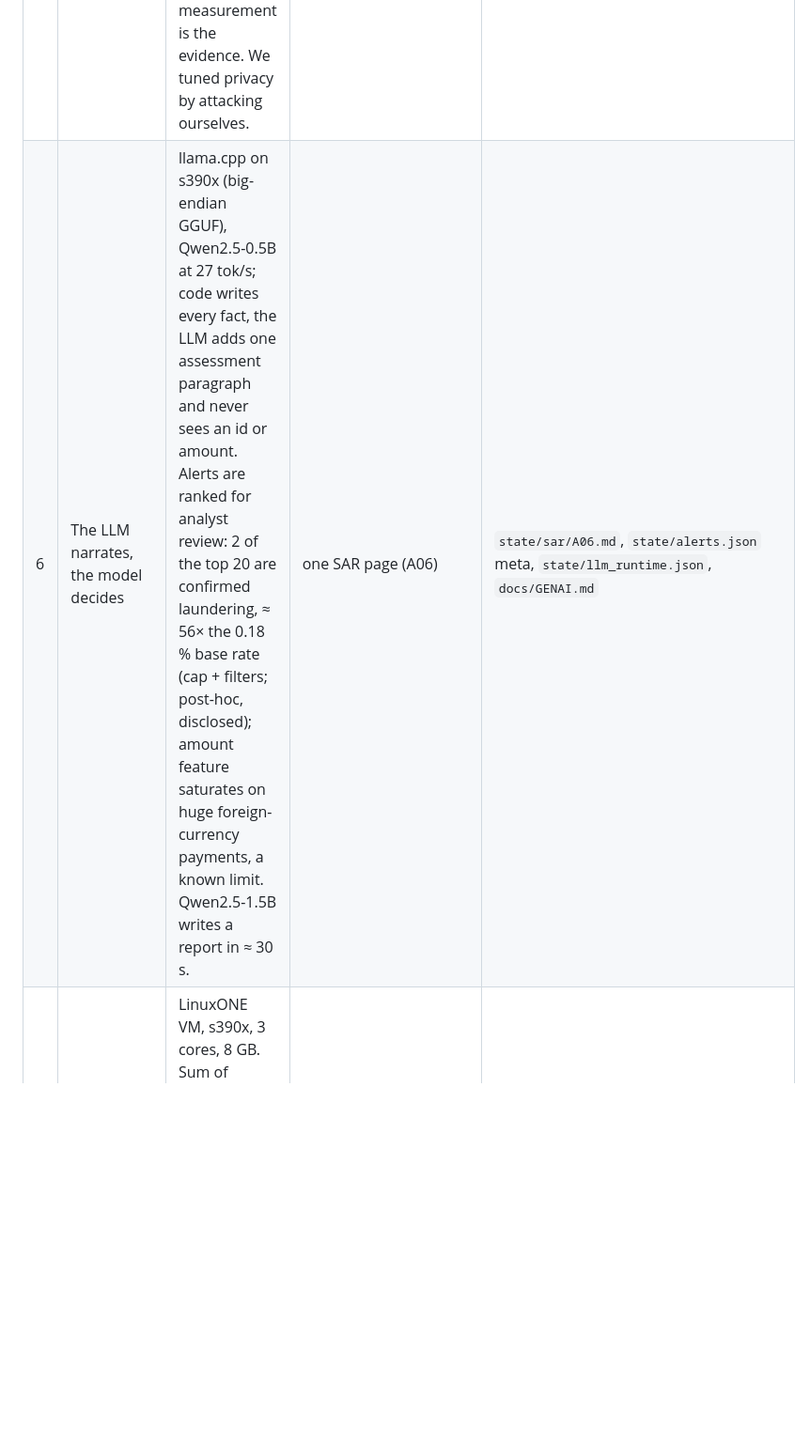
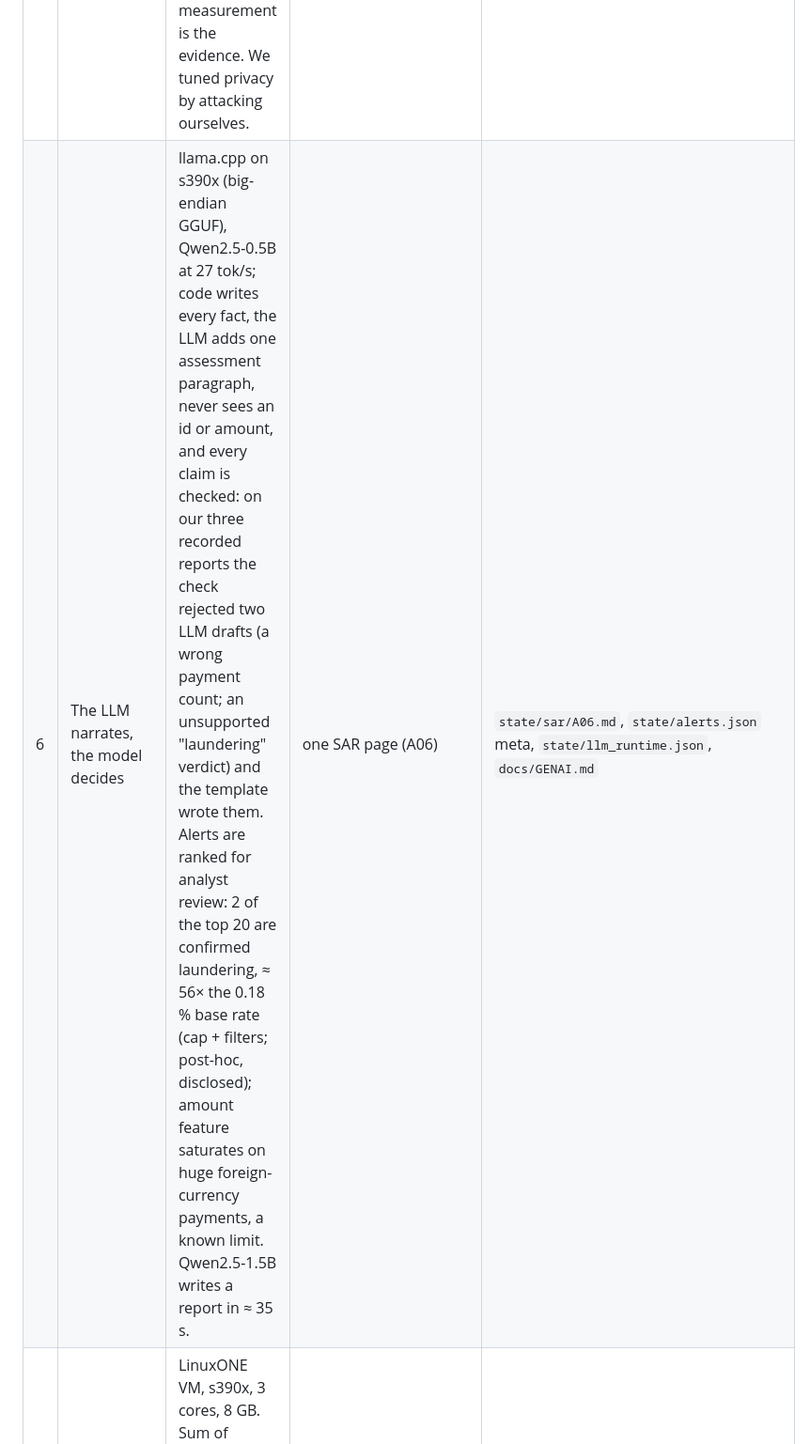
Before and after one commit to pedduvedcharan/dataholics-federated-aml, a Markdown page: submission/SLIDES.md, the part around the change. Shown at 94% size. Drawn GitHub-style; blank space fills up the shorter version.

Commit message:
Scene 6 narration (GENAI) and slide 6 guardrail result: claim check rejected 2 of 3 LLM drafts
Co-Authored-By: Claude Opus 5.5 <noreply@anthropic.com>

```diff
--- a/submission/SLIDES.md
+++ b/submission/SLIDES.md
@@ -10,7 +10,7 @@ Owner: P1. Numbers re-checked against `docs/RESULTS_TABLE.md` (generated) before
 | 3 | It works: federated ≈ best bank, better than pooling | Pooled test over banks 2–4. Best single bank AUC 0.986 (AP 0.405 with trees). Centralized pooling 0.983 / 0.088. Federated (DP off) **0.992 / 0.248**; the screen sidelined honest bank 1 in 3 of 10 rounds. With DP (σ 0.5, all banks accepted) 0.982 / 0.065: the measured price, 0.010 AUC and 0.183 AP, at ε ≈ 46. Bank 1 ≈ 0.5 for every model: its laundering is invisible to per-row features. | bar chart AUC + AP, 4 bars; footnote on bank 1 | `state/baselines.json`, `state/status_dpoff.json`, `state/status_dpon.json`, `docs/RESULTS_TABLE.md` |
 | 4 | A rogue bank poisons the model; the coordinator throws it out | Bank 5 scales its update ×−20 and claims 10× the rows. Layer 1+2, clipping and the sample cap: AUC only 0.992 → **0.953**, but precision **0.250 → 0.071**. Layer 3, the median screen: **0.992 / 0.250**, bank 5 excluded 10/10, no honest bank excluded. Footnote: with a weaker-regularised trainer the same attack drove the model to 0.500 (archived). Privacy noise blinds the screen (measured at an earlier setting), so it is evaluated with DP off. Label-flip rogue passes, costs 0.034 AUC. | two-line AP-per-round chart (defense off vs on), AUC in small print | `state/status_rogue_off.json`, `state/status_rogue_on.json`, `archive/finals_mu05/`, `state/status_rogue_on_dp.json`, `state/status_rogue_on_flip.json` |
 | 5 | We attacked our own model | Auditing game: can the coordinator tell whether one real laundering transaction was in bank 3's update? DP off: attack AUC **0.994**, LEAKS. σ 0.3: 0.551, still a weak leak, so we raised it. σ 0.5 (the run you saw): **0.517** [0.50, 0.54], near chance. σ 0.8: 0.497. Formal ε ≈ 46 is loose; the measurement is the evidence. We tuned privacy by attacking ourselves. | the redteam table (screenshot `dashboard_redteam.png`) | `state/redteam.json`, `docs/REDTEAM.md` |
-| 6 | The LLM narrates, the model decides | llama.cpp on s390x (big-endian GGUF), Qwen2.5-0.5B at 27 tok/s; code writes every fact, the LLM adds one assessment paragraph and never sees an id or amount. Alerts are ranked for analyst review: 2 of the top 20 are confirmed laundering, ≈ 56× the 0.18 % base rate (cap + filters; post-hoc, disclosed); amount feature saturates on huge foreign-currency payments, a known limit. Qwen2.5-1.5B writes a report in ≈ 30 s. | one SAR page (A06) | `state/sar/A06.md`, `state/alerts.json` meta, `state/llm_runtime.json`, `docs/GENAI.md` |
+| 6 | The LLM narrates, the model decides | llama.cpp on s390x (big-endian GGUF), Qwen2.5-0.5B at 27 tok/s; code writes every fact, the LLM adds one assessment paragraph, never sees an id or amount, and every claim is checked: on our three recorded reports the check rejected two LLM drafts (a wrong payment count; an unsupported "laundering" verdict) and the template wrote them. Alerts are ranked for analyst review: 2 of the top 20 are confirmed laundering, ≈ 56× the 0.18 % base rate (cap + filters; post-hoc, disclosed); amount feature saturates on huge foreign-currency payments, a known limit. Qwen2.5-1.5B writes a report in ≈ 35 s. | one SAR page (A06) | `state/sar/A06.md`, `state/alerts.json` meta, `state/llm_runtime.json`, `docs/GENAI.md` |
 | 7 | Built on IBM Z, measured, not estimated | LinuxONE VM, s390x, 3 cores, 8 GB. Sum of container peaks 1,880 MB (bank 1 725 MB), 2.12 s per round, full pipeline 127 s. Open source: scikit-learn, Flask, IBM ART, llama.cpp, python-paillier, dilithium-py. Repo + video links. | `docker ps` / `lscpu` screenshot | `state/footprint.json`, `submission/screenshots/01_vm_facts.txt` |
 
 ## Words we use (claims discipline)
```
Also changed, not shown: submission/DEMO_SCRIPT.md (+1 -1 lines).
